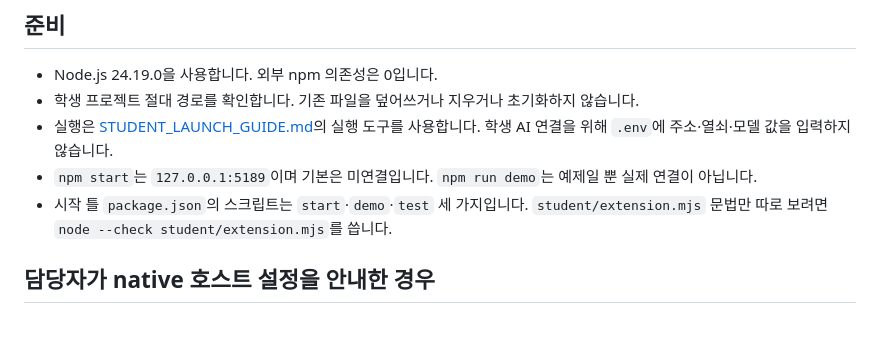
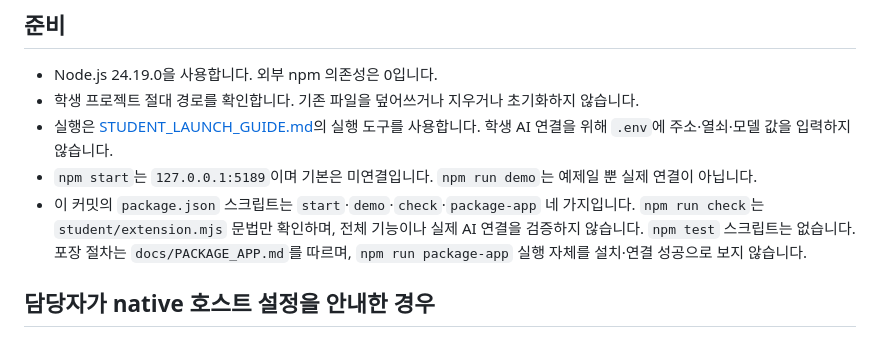
Before and after one commit to ChoiTimo/alekov-test0-finish-acceptance-20261021, a Markdown page: docs/AI_SETUP_GUIDE.md, the part around the change. Drawn GitHub-style.

Commit message:
docs(test0): align AI setup scripts with actual package

```diff
--- a/docs/AI_SETUP_GUIDE.md
+++ b/docs/AI_SETUP_GUIDE.md
@@ -41,7 +41,7 @@
 - 학생 프로젝트 절대 경로를 확인합니다. 기존 파일을 덮어쓰거나 지우거나 초기화하지 않습니다.
 - 실행은 [STUDENT_LAUNCH_GUIDE.md](STUDENT_LAUNCH_GUIDE.md)의 실행 도구를 사용합니다. 학생 AI 연결을 위해 `.env`에 주소·열쇠·모델 값을 입력하지 않습니다.
 - `npm start`는 `127.0.0.1:5189`이며 기본은 미연결입니다. `npm run demo`는 예제일 뿐 실제 연결이 아닙니다.
-- 시작 틀 `package.json`의 스크립트는 `start`·`demo`·`test` 세 가지입니다. `student/extension.mjs` 문법만 따로 보려면 `node --check student/extension.mjs`를 씁니다.
+- 이 커밋의 `package.json` 스크립트는 `start`·`demo`·`check`·`package-app` 네 가지입니다. `npm run check`는 `student/extension.mjs` 문법만 확인하며, 전체 기능이나 실제 AI 연결을 검증하지 않습니다. `npm test` 스크립트는 없습니다. 포장 절차는 `docs/PACKAGE_APP.md`를 따르며, `npm run package-app` 실행 자체를 설치·연결 성공으로 보지 않습니다.
 
 ## 담당자가 native 호스트 설정을 안내한 경우
 
```
